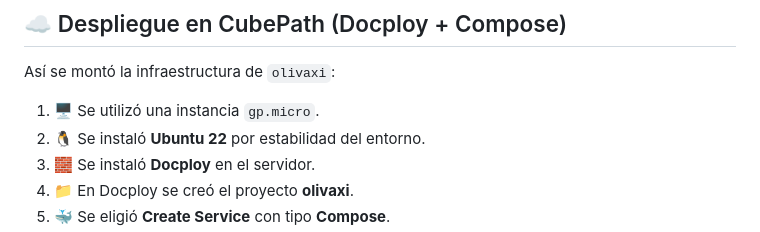
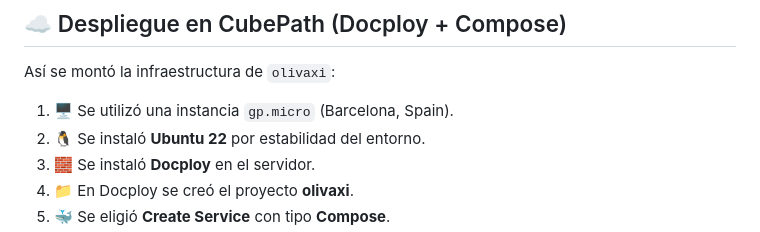
Before and after one commit to jdecore/olivaxi, a Markdown page: README.md, the part around the change. GitHub-like rendering.

Commit message:
Add location detail for instance in README

```diff
--- a/README.md
+++ b/README.md
@@ -141,7 +141,7 @@ Vista rápida de la plataforma en funcionamiento:
 
 Así se montó la infraestructura de `olivaxi`:
 
-1. 🖥️ Se utilizó una instancia `gp.micro`.
+1. 🖥️ Se utilizó una instancia `gp.micro` (Barcelona, Spain).
 2. 🐧 Se instaló **Ubuntu 22** por estabilidad del entorno.
 3. 🧱 Se instaló **Docploy** en el servidor.
 4. 📁 En Docploy se creó el proyecto **olivaxi**.
```
